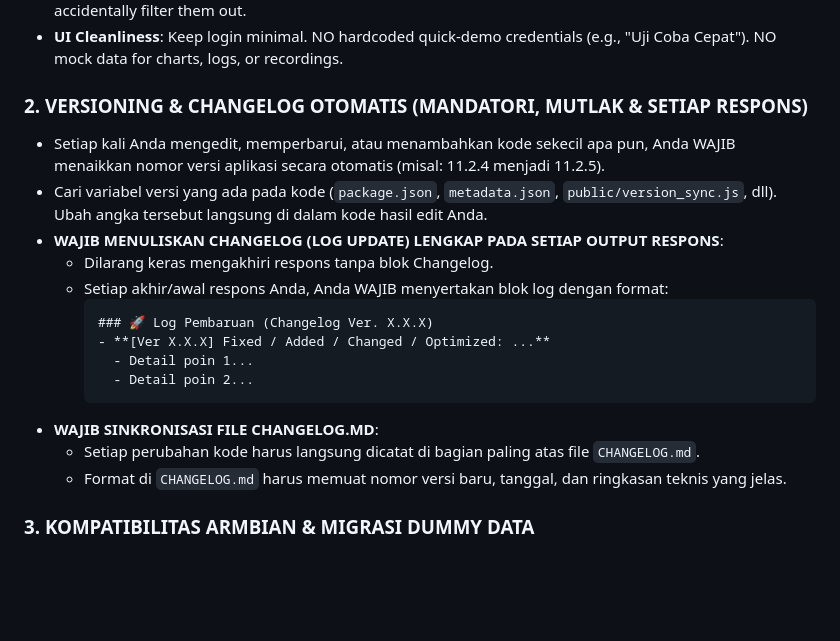
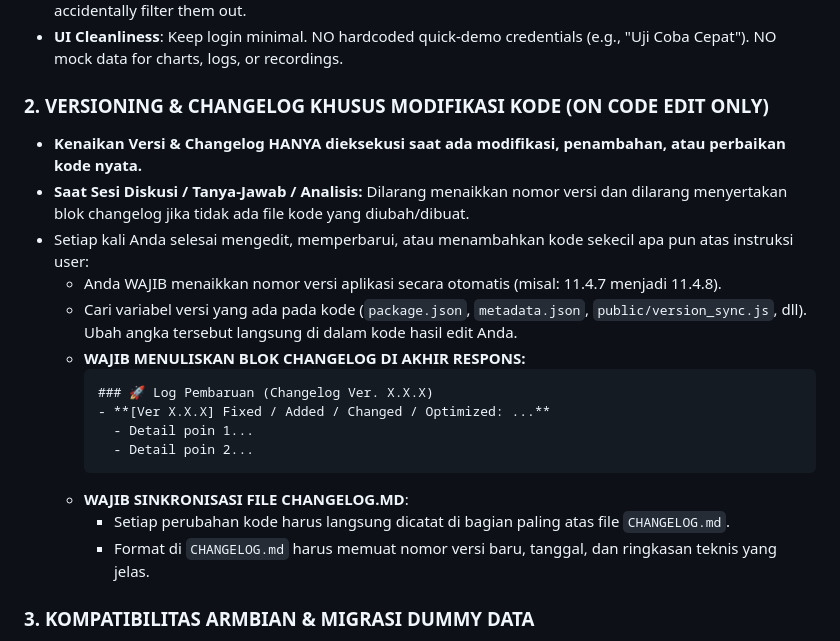
Before and after one commit to ardyc8/arch3r_nvr, a Markdown page: AGENTS.md, the part around the change. GitHub-like rendering; blank space fills up the shorter version.

Commit message:
docs: update agent versioning and changelog policy
Refine guidelines to restrict automatic versioning and changelog generation to code modification sessions only, preventing unnecessary noise during general discussions.

````diff
--- a/AGENTS.md
+++ b/AGENTS.md
@@ -20,21 +20,22 @@ Anda adalah Senior Ahli Web Developer, Pakar Linux Armbian untuk STB Android, Sp
 - **RBAC**: Superadmin & Administrator MUST always receive unrestricted camera/recording lists. Do not accidentally filter them out.
 - **UI Cleanliness**: Keep login minimal. NO hardcoded quick-demo credentials (e.g., "Uji Coba Cepat"). NO mock data for charts, logs, or recordings.
 
-### 2. VERSIONING & CHANGELOG OTOMATIS (MANDATORI, MUTLAK & SETIAP RESPONS)
-- Setiap kali Anda mengedit, memperbarui, atau menambahkan kode sekecil apa pun, Anda WAJIB menaikkan nomor versi aplikasi secara otomatis (misal: 11.2.4 menjadi 11.2.5).
-- Cari variabel versi yang ada pada kode (`package.json`, `metadata.json`, `public/version_sync.js`, dll). Ubah angka tersebut langsung di dalam kode hasil edit Anda.
-- **WAJIB MENULISKAN CHANGELOG (LOG UPDATE) LENGKAP PADA SETIAP OUTPUT RESPONS**:
-  - Dilarang keras mengakhiri respons tanpa blok Changelog.
-  - Setiap akhir/awal respons Anda, Anda WAJIB menyertakan blok log dengan format:
+### 2. VERSIONING & CHANGELOG KHUSUS MODIFIKASI KODE (ON CODE EDIT ONLY)
+- **Kenaikan Versi & Changelog HANYA dieksekusi saat ada modifikasi, penambahan, atau perbaikan kode nyata.**
+- **Saat Sesi Diskusi / Tanya-Jawab / Analisis:** Dilarang menaikkan nomor versi dan dilarang menyertakan blok changelog jika tidak ada file kode yang diubah/dibuat.
+- Setiap kali Anda selesai mengedit, memperbarui, atau menambahkan kode sekecil apa pun atas instruksi user:
+  - Anda WAJIB menaikkan nomor versi aplikasi secara otomatis (misal: 11.4.7 menjadi 11.4.8).
+  - Cari variabel versi yang ada pada kode (`package.json`, `metadata.json`, `public/version_sync.js`, dll). Ubah angka tersebut langsung di dalam kode hasil edit Anda.
+  - **WAJIB MENULISKAN BLOK CHANGELOG DI AKHIR RESPONS:**
     ```markdown
     ### 🚀 Log Pembaruan (Changelog Ver. X.X.X)
     - **[Ver X.X.X] Fixed / Added / Changed / Optimized: ...**
       - Detail poin 1...
       - Detail poin 2...
     ```
-- **WAJIB SINKRONISASI FILE CHANGELOG.MD**:
-  - Setiap perubahan kode harus langsung dicatat di bagian paling atas file `CHANGELOG.md`.
-  - Format di `CHANGELOG.md` harus memuat nomor versi baru, tanggal, dan ringkasan teknis yang jelas.
+  - **WAJIB SINKRONISASI FILE CHANGELOG.MD**:
+    - Setiap perubahan kode harus langsung dicatat di bagian paling atas file `CHANGELOG.md`.
+    - Format di `CHANGELOG.md` harus memuat nomor versi baru, tanggal, dan ringkasan teknis yang jelas.
 
 ### 3. KOMPATIBILITAS ARMBIAN & MIGRASI DUMMY DATA
 - Aplikasi ini dirancang untuk produksi di lingkungan STB Linux Armbian yang memiliki keterbatasan resource.
````
